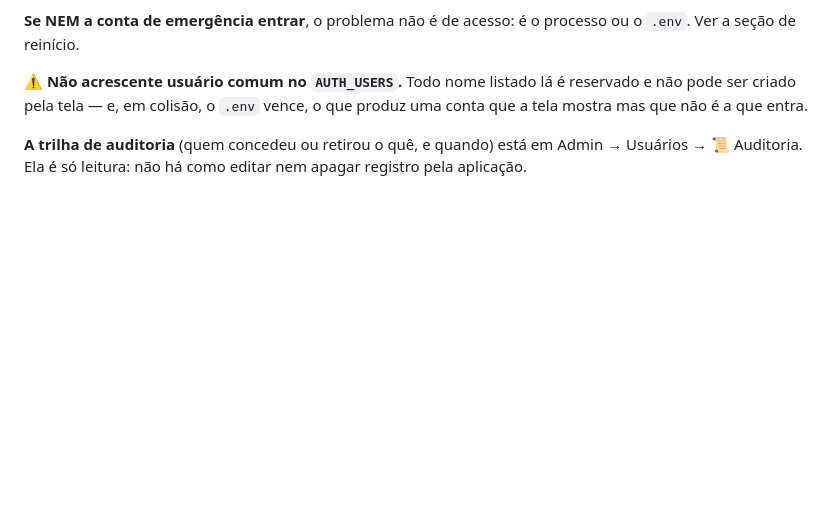
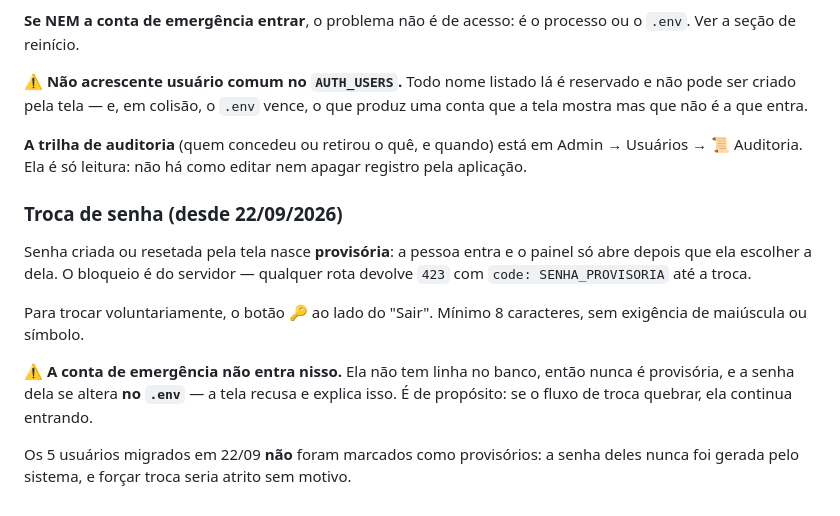
Before and after one commit to eduardochamp1/prod-stc, a Markdown page: docs/handoff/RUNBOOK.md, the part around the change. GitHub-like rendering; blank space fills up the shorter version.

Commit message:
docs(runbook): troca de senha
  Registra que a conta de emergencia nao entra no fluxo — ela nao tem linha no
  banco, nunca e provisoria, e a senha dela se altera no .env. Se o fluxo de
  troca quebrar, ela continua entrando.

  Co-Authored-By: Claude Opus 5 <noreply@anthropic.com>

```diff
--- a/docs/handoff/RUNBOOK.md
+++ b/docs/handoff/RUNBOOK.md
@@ -763,3 +763,21 @@ que produz uma conta que a tela mostra mas que não é a que entra.
 **A trilha de auditoria** (quem concedeu ou retirou o quê, e quando) está em
 Admin → Usuários → 📜 Auditoria. Ela é só leitura: não há como editar nem
 apagar registro pela aplicação.
+
+### Troca de senha (desde 22/09/2026)
+
+Senha criada ou resetada pela tela nasce **provisória**: a pessoa entra e o
+painel só abre depois que ela escolher a dela. O bloqueio é do servidor —
+qualquer rota devolve `423` com `code: SENHA_PROVISORIA` até a troca.
+
+Para trocar voluntariamente, o botão 🔑 ao lado do "Sair". Mínimo 8 caracteres,
+sem exigência de maiúscula ou símbolo.
+
+⚠️ **A conta de emergência não entra nisso.** Ela não tem linha no banco, então
+nunca é provisória, e a senha dela se altera **no `.env`** — a tela recusa e
+explica isso. É de propósito: se o fluxo de troca quebrar, ela continua
+entrando.
+
+Os 5 usuários migrados em 22/09 **não** foram marcados como provisórios: a
+senha deles nunca foi gerada pelo sistema, e forçar troca seria atrito sem
+motivo.
```
